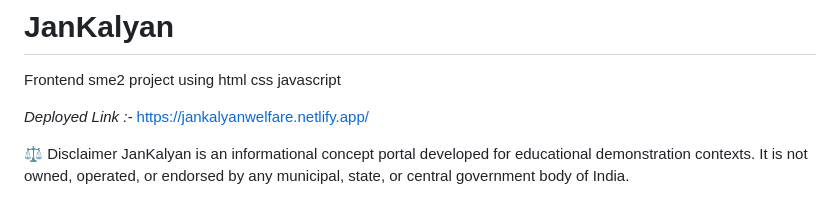
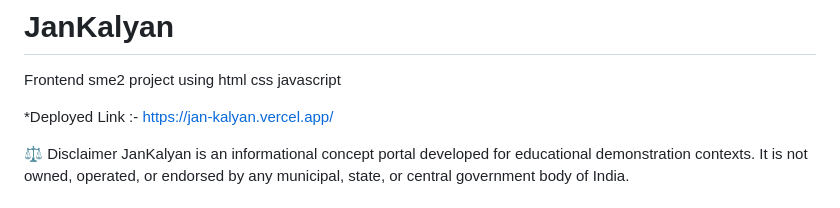
Before and after one commit to Rhythmuppal18/JanKalyan, a Markdown page: README.md, the part around the change. GitHub-like rendering.

Commit message:
Change deployed link in README
Updated deployed link from Netlify to Vercel.

```diff
--- a/README.md
+++ b/README.md
@@ -2,7 +2,7 @@
 Frontend sme2 project using html css javascript
 
 
-*Deployed Link :-* https://jankalyanwelfare.netlify.app/
+*Deployed Link :- https://jan-kalyan.vercel.app/
 
 ⚖️ Disclaimer
 JanKalyan is an informational concept portal developed for educational  demonstration contexts. It is not owned, operated, or endorsed by any municipal, state, or central government body of India.
```
